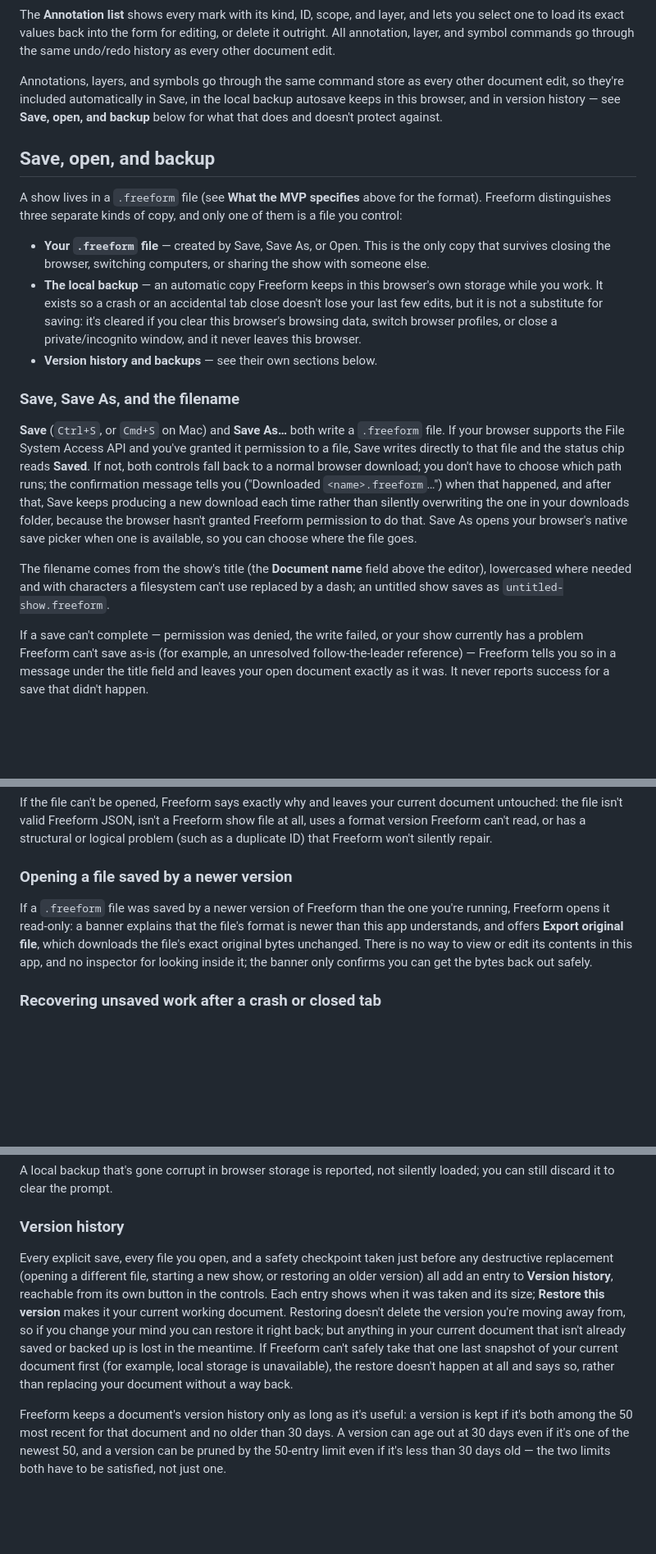
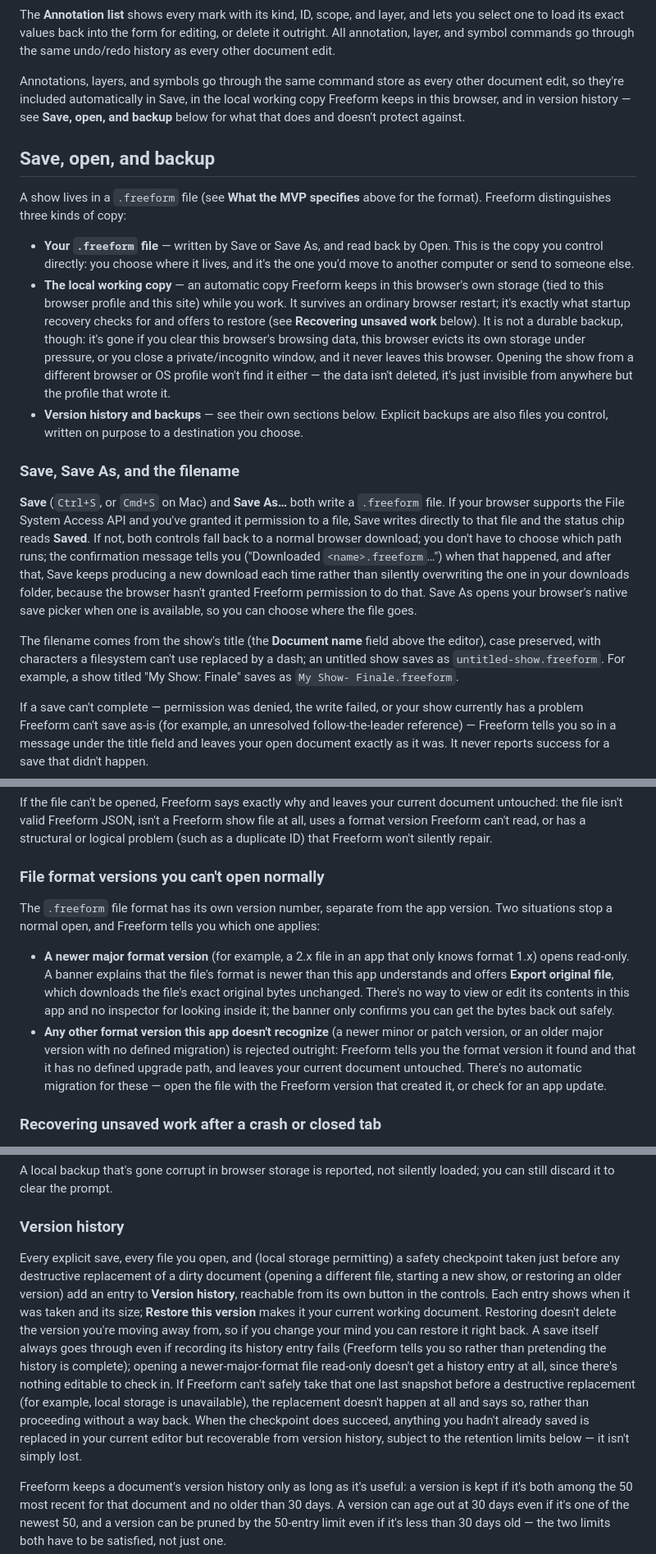
Before and after one commit to Tillerdawg/Freeform, a Markdown page: README.md, 3 parts joined by grey strips. Shown at 82% size. Rendered like a GitHub page; blank space fills up the shorter version.

Commit message:
docs: M7 README corrections (Huffer round 2)
- Storage lifetime/ownership: local working copy survives browser
  restart, is what startup recovery reads, is profile-local (not
  cloud/durable); explicit backups are also user-controlled files.
- Filenames preserve title case; lowercasing is extension-only.
- Distinguish newer-major (read-only) from rejected minor/patch/
  unmigratable-older-major file format versions.
- Version history/checkpoint wording made conditional: save succeeds
  even if its history entry fails; future-major open takes no
  checkpoint; replaced-but-recoverable framing instead of lost.
- Backup reminder timing is persisted per-show (24h since last
  prompt/action), not per session; explicit folder choice only
  routes user-triggered backups, no hidden schedule.
- Fixed a pre-existing grammatical error referring to the local
  working copy near the annotations section.

```diff
--- a/README.md
+++ b/README.md
@@ -129,21 +129,21 @@ The **Layer manager** creates, reorders, and deletes layers, each with its own v
 
 The **Annotation list** shows every mark with its kind, ID, scope, and layer, and lets you select one to load its exact values back into the form for editing, or delete it outright. All annotation, layer, and symbol commands go through the same undo/redo history as every other document edit.
 
-Annotations, layers, and symbols go through the same command store as every other document edit, so they're included automatically in Save, in the local backup autosave keeps in this browser, and in version history — see **Save, open, and backup** below for what that does and doesn't protect against.
+Annotations, layers, and symbols go through the same command store as every other document edit, so they're included automatically in Save, in the local working copy Freeform keeps in this browser, and in version history — see **Save, open, and backup** below for what that does and doesn't protect against.
 
 ## Save, open, and backup
 
-A show lives in a `.freeform` file (see **What the MVP specifies** above for the format). Freeform distinguishes three separate kinds of copy, and only one of them is a file you control:
+A show lives in a `.freeform` file (see **What the MVP specifies** above for the format). Freeform distinguishes three kinds of copy:
 
-- **Your `.freeform` file** — created by Save, Save As, or Open. This is the only copy that survives closing the browser, switching computers, or sharing the show with someone else.
-- **The local backup** — an automatic copy Freeform keeps in this browser's own storage while you work. It exists so a crash or an accidental tab close doesn't lose your last few edits, but it is not a substitute for saving: it's cleared if you clear this browser's browsing data, switch browser profiles, or close a private/incognito window, and it never leaves this browser.
-- **Version history and backups** — see their own sections below.
+- **Your `.freeform` file** — written by Save or Save As, and read back by Open. This is the copy you control directly: you choose where it lives, and it's the one you'd move to another computer or send to someone else.
+- **The local working copy** — an automatic copy Freeform keeps in this browser's own storage (tied to this browser profile and this site) while you work. It survives an ordinary browser restart; it's exactly what startup recovery checks for and offers to restore (see **Recovering unsaved work** below). It is not a durable backup, though: it's gone if you clear this browser's browsing data, this browser evicts its own storage under pressure, or you close a private/incognito window, and it never leaves this browser. Opening the show from a different browser or OS profile won't find it either — the data isn't deleted, it's just invisible from anywhere but the profile that wrote it.
+- **Version history and backups** — see their own sections below. Explicit backups are also files you control, written on purpose to a destination you choose.
 
 ### Save, Save As, and the filename
 
 **Save** (`Ctrl+S`, or `Cmd+S` on Mac) and **Save As…** both write a `.freeform` file. If your browser supports the File System Access API and you've granted it permission to a file, Save writes directly to that file and the status chip reads **Saved**. If not, both controls fall back to a normal browser download; you don't have to choose which path runs; the confirmation message tells you ("Downloaded `<name>.freeform`…") when that happened, and after that, Save keeps producing a new download each time rather than silently overwriting the one in your downloads folder, because the browser hasn't granted Freeform permission to do that. Save As opens your browser's native save picker when one is available, so you can choose where the file goes.
 
-The filename comes from the show's title (the **Document name** field above the editor), lowercased where needed and with characters a filesystem can't use replaced by a dash; an untitled show saves as `untitled-show.freeform`.
+The filename comes from the show's title (the **Document name** field above the editor), case preserved, with characters a filesystem can't use replaced by a dash; an untitled show saves as `untitled-show.freeform`. For example, a show titled "My Show: Finale" saves as `My Show- Finale.freeform`.
 
 If a save can't complete — permission was denied, the write failed, or your show currently has a problem Freeform can't save as-is (for example, an unresolved follow-the-leader reference) — Freeform tells you so in a message under the title field and leaves your open document exactly as it was. It never reports success for a save that didn't happen.
 
@@ -163,9 +163,12 @@ Next to the title field, one label always shows the current save state:
 
 If the file can't be opened, Freeform says exactly why and leaves your current document untouched: the file isn't valid Freeform JSON, isn't a Freeform show file at all, uses a format version Freeform can't read, or has a structural or logical problem (such as a duplicate ID) that Freeform won't silently repair.
 
-### Opening a file saved by a newer version
+### File format versions you can't open normally
 
-If a `.freeform` file was saved by a newer version of Freeform than the one you're running, Freeform opens it read-only: a banner explains that the file's format is newer than this app understands, and offers **Export original file**, which downloads the file's exact original bytes unchanged. There is no way to view or edit its contents in this app, and no inspector for looking inside it; the banner only confirms you can get the bytes back out safely.
+The `.freeform` file format has its own version number, separate from the app version. Two situations stop a normal open, and Freeform tells you which one applies:
+
+- **A newer major format version** (for example, a 2.x file in an app that only knows format 1.x) opens read-only. A banner explains that the file's format is newer than this app understands and offers **Export original file**, which downloads the file's exact original bytes unchanged. There's no way to view or edit its contents in this app and no inspector for looking inside it; the banner only confirms you can get the bytes back out safely.
+- **Any other format version this app doesn't recognize** (a newer minor or patch version, or an older major version with no defined migration) is rejected outright: Freeform tells you the format version it found and that it has no defined upgrade path, and leaves your current document untouched. There's no automatic migration for these — open the file with the Freeform version that created it, or check for an app update.
 
 ### Recovering unsaved work after a crash or closed tab
 
@@ -180,7 +183,7 @@ A local backup that's gone corrupt in browser storage is reported, not silently
 
 ### Version history
 
-Every explicit save, every file you open, and a safety checkpoint taken just before any destructive replacement (opening a different file, starting a new show, or restoring an older version) all add an entry to **Version history**, reachable from its own button in the controls. Each entry shows when it was taken and its size; **Restore this version** makes it your current working document. Restoring doesn't delete the version you're moving away from, so if you change your mind you can restore it right back; but anything in your current document that isn't already saved or backed up is lost in the meantime. If Freeform can't safely take that one last snapshot of your current document first (for example, local storage is unavailable), the restore doesn't happen at all and says so, rather than replacing your document without a way back.
+Every explicit save, every file you open, and (local storage permitting) a safety checkpoint taken just before any destructive replacement of a dirty document (opening a different file, starting a new show, or restoring an older version) add an entry to **Version history**, reachable from its own button in the controls. Each entry shows when it was taken and its size; **Restore this version** makes it your current working document. Restoring doesn't delete the version you're moving away from, so if you change your mind you can restore it right back. A save itself always goes through even if recording its history entry fails (Freeform tells you so rather than pretending the history is complete); opening a newer-major-format file read-only doesn't get a history entry at all, since there's nothing editable to check in. If Freeform can't safely take that one last snapshot before a destructive replacement (for example, local storage is unavailable), the replacement doesn't happen at all and says so, rather than proceeding without a way back. When the checkpoint does succeed, anything you hadn't already saved is replaced in your current editor but recoverable from version history, subject to the retention limits below — it isn't simply lost.
 
 Freeform keeps a document's version history only as long as it's useful: a version is kept if it's both among the 50 most recent for that document and no older than 30 days. A version can age out at 30 days even if it's one of the newest 50, and a version can be pruned by the 50-entry limit even if it's less than 30 days old — the two limits both have to be satisfied, not just one.
 
```
Also changed, not shown: other parts of README.md (+1 -1 lines).
